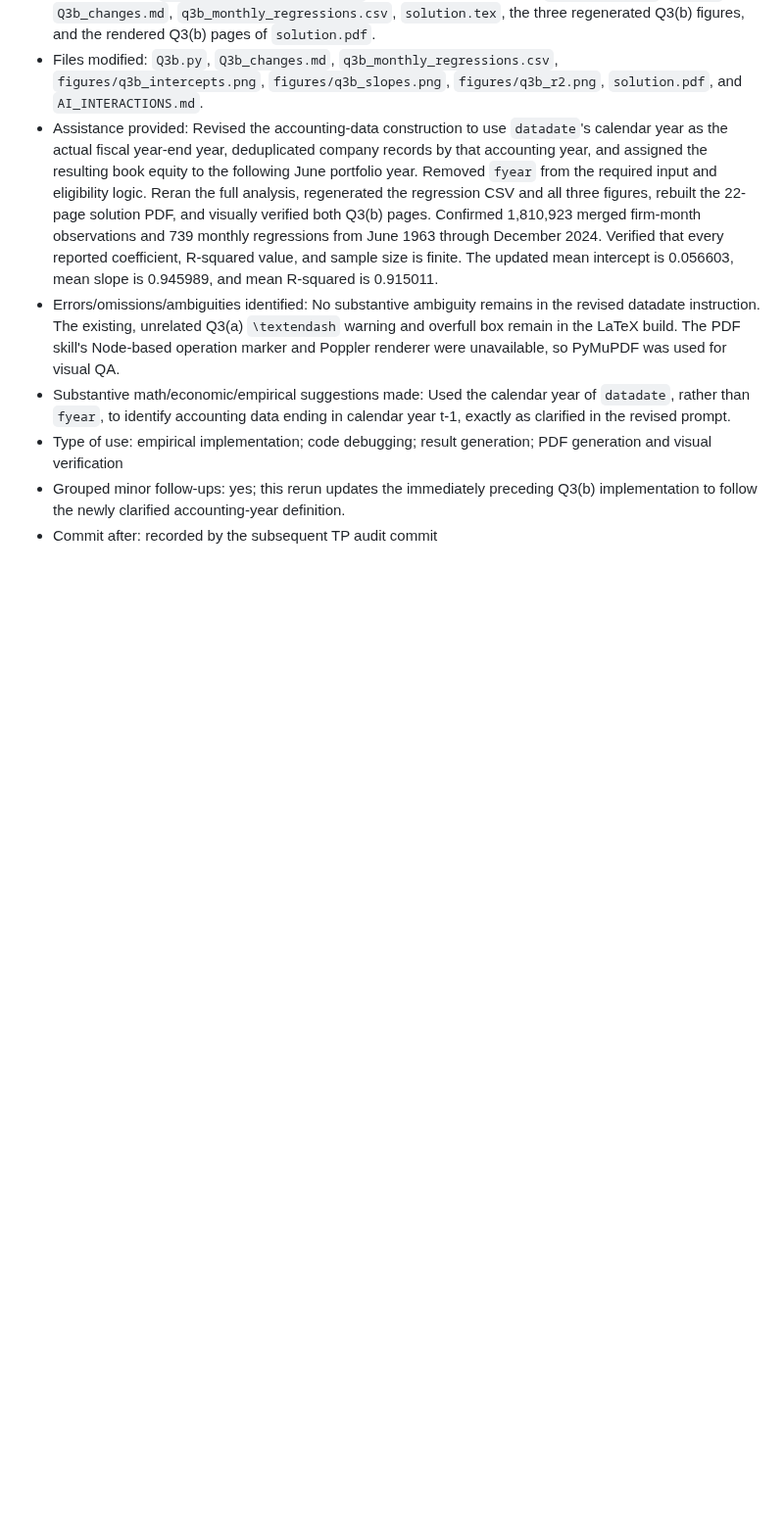
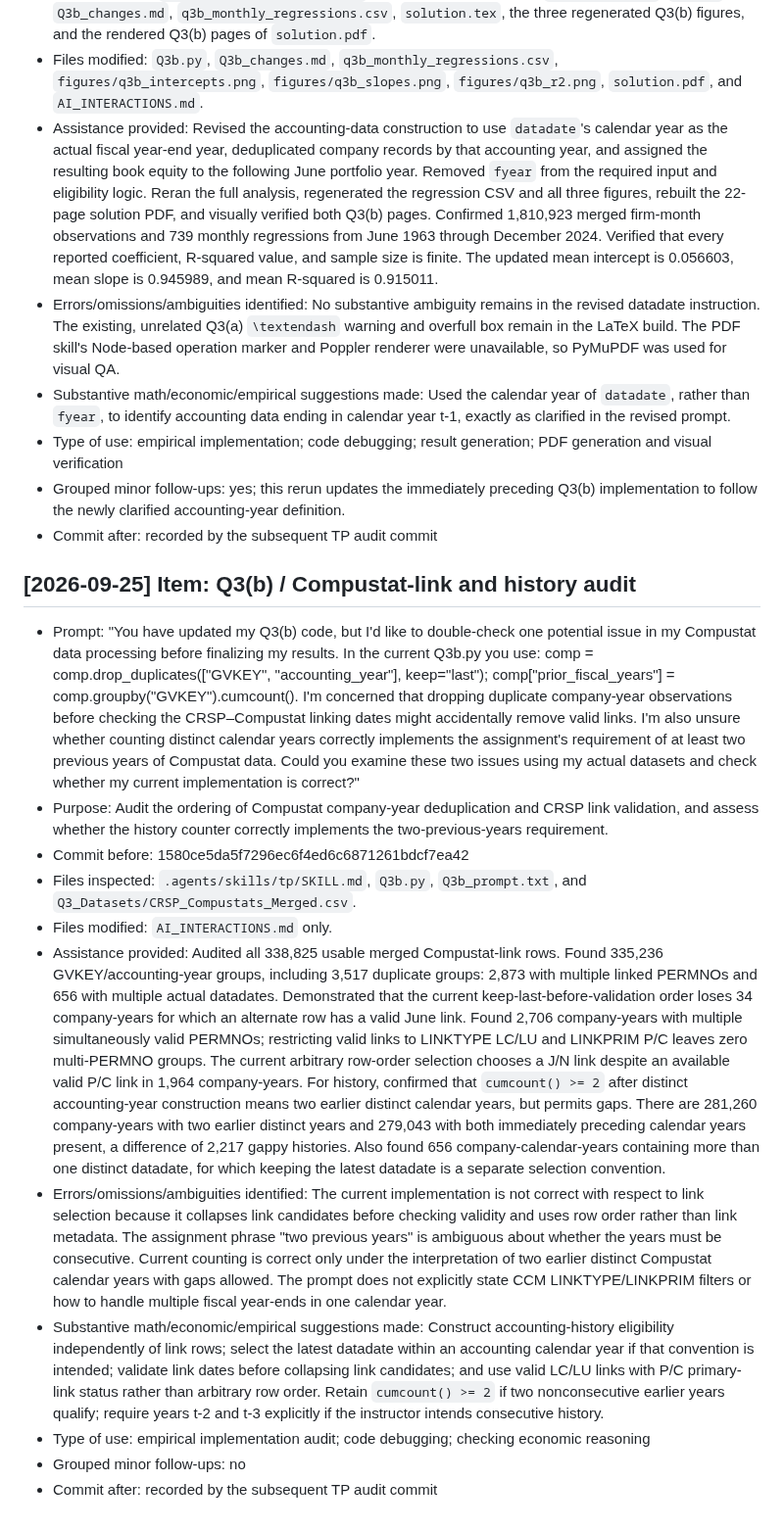
Before and after one commit to lesley2023/AssetPricing8200_Pset1, a Markdown page: AI_INTERACTIONS.md, the part around the change. Shown at 98% size. GitHub-like rendering; blank space fills up the shorter version.

Commit message:
TP: document Q3b Compustat-link audit

```diff
--- a/AI_INTERACTIONS.md
+++ b/AI_INTERACTIONS.md
@@ -625,3 +625,17 @@ Each entry follows this template:
 - Type of use: empirical implementation; code debugging; result generation; PDF generation and visual verification
 - Grouped minor follow-ups: yes; this rerun updates the immediately preceding Q3(b) implementation to follow the newly clarified accounting-year definition.
 - Commit after: recorded by the subsequent TP audit commit
+
+## [2026-09-25] Item: Q3(b) / Compustat-link and history audit
+
+- Prompt: "You have updated my Q3(b) code, but I'd like to double-check one potential issue in my Compustat data processing before finalizing my results. In the current Q3b.py you use: comp = comp.drop_duplicates([\"GVKEY\", \"accounting_year\"], keep=\"last\"); comp[\"prior_fiscal_years\"] = comp.groupby(\"GVKEY\").cumcount(). I'm concerned that dropping duplicate company-year observations before checking the CRSP–Compustat linking dates might accidentally remove valid links. I'm also unsure whether counting distinct calendar years correctly implements the assignment's requirement of at least two previous years of Compustat data. Could you examine these two issues using my actual datasets and check whether my current implementation is correct?"
+- Purpose: Audit the ordering of Compustat company-year deduplication and CRSP link validation, and assess whether the history counter correctly implements the two-previous-years requirement.
+- Commit before: 1580ce5da5f7296ec6f4ed6c6871261bdcf7ea42
+- Files inspected: `.agents/skills/tp/SKILL.md`, `Q3b.py`, `Q3b_prompt.txt`, and `Q3_Datasets/CRSP_Compustats_Merged.csv`.
+- Files modified: `AI_INTERACTIONS.md` only.
+- Assistance provided: Audited all 338,825 usable merged Compustat-link rows. Found 335,236 GVKEY/accounting-year groups, including 3,517 duplicate groups: 2,873 with multiple linked PERMNOs and 656 with multiple actual datadates. Demonstrated that the current keep-last-before-validation order loses 34 company-years for which an alternate row has a valid June link. Found 2,706 company-years with multiple simultaneously valid PERMNOs; restricting valid links to LINKTYPE LC/LU and LINKPRIM P/C leaves zero multi-PERMNO groups. The current arbitrary row-order selection chooses a J/N link despite an available valid P/C link in 1,964 company-years. For history, confirmed that `cumcount() >= 2` after distinct accounting-year construction means two earlier distinct calendar years, but permits gaps. There are 281,260 company-years with two earlier distinct years and 279,043 with both immediately preceding calendar years present, a difference of 2,217 gappy histories. Also found 656 company-calendar-years containing more than one distinct datadate, for which keeping the latest datadate is a separate selection convention.
+- Errors/omissions/ambiguities identified: The current implementation is not correct with respect to link selection because it collapses link candidates before checking validity and uses row order rather than link metadata. The assignment phrase "two previous years" is ambiguous about whether the years must be consecutive. Current counting is correct only under the interpretation of two earlier distinct Compustat calendar years with gaps allowed. The prompt does not explicitly state CCM LINKTYPE/LINKPRIM filters or how to handle multiple fiscal year-ends in one calendar year.
+- Substantive math/economic/empirical suggestions made: Construct accounting-history eligibility independently of link rows; select the latest datadate within an accounting calendar year if that convention is intended; validate link dates before collapsing link candidates; and use valid LC/LU links with P/C primary-link status rather than arbitrary row order. Retain `cumcount() >= 2` if two nonconsecutive earlier years qualify; require years t-2 and t-3 explicitly if the instructor intends consecutive history.
+- Type of use: empirical implementation audit; code debugging; checking economic reasoning
+- Grouped minor follow-ups: no
+- Commit after: recorded by the subsequent TP audit commit
```
